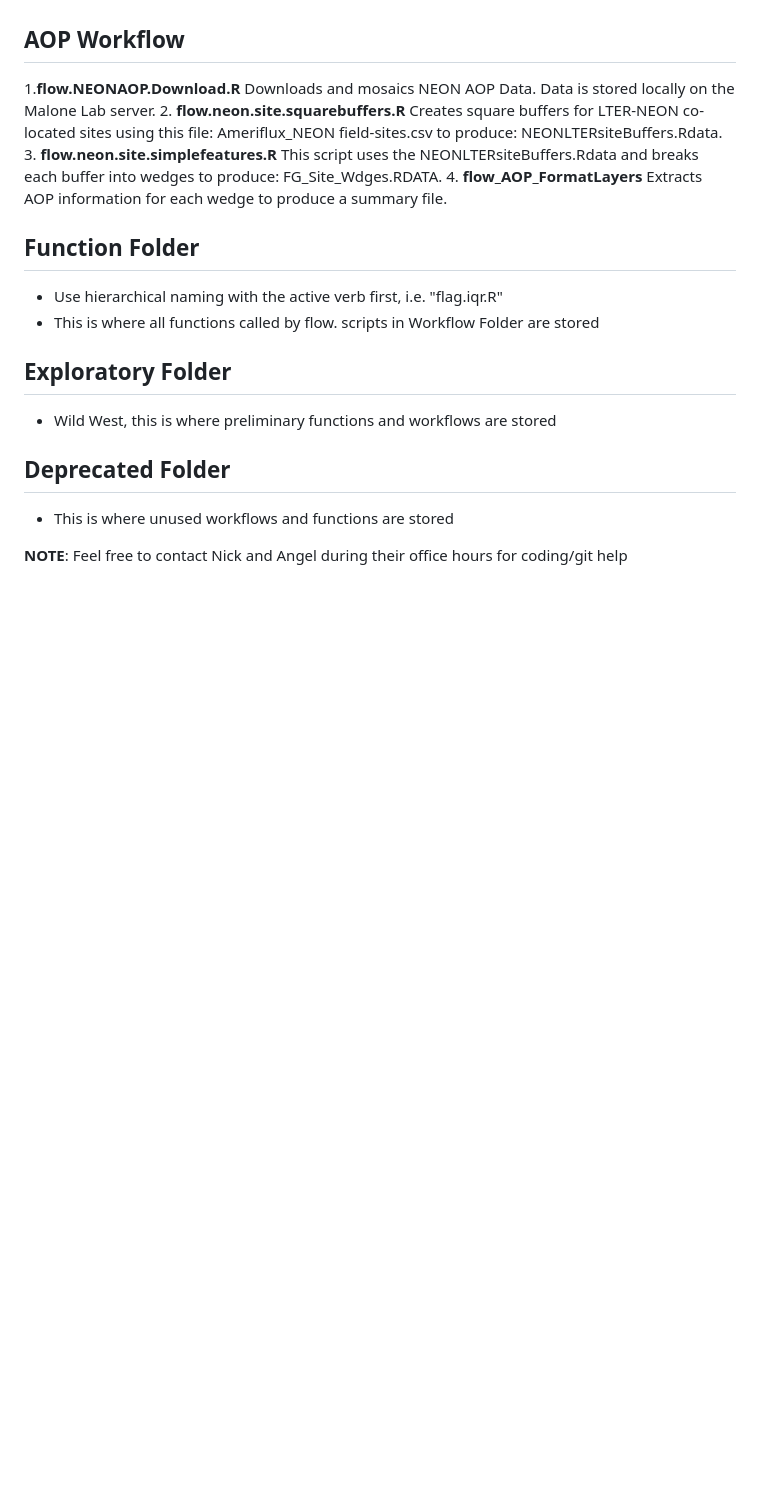
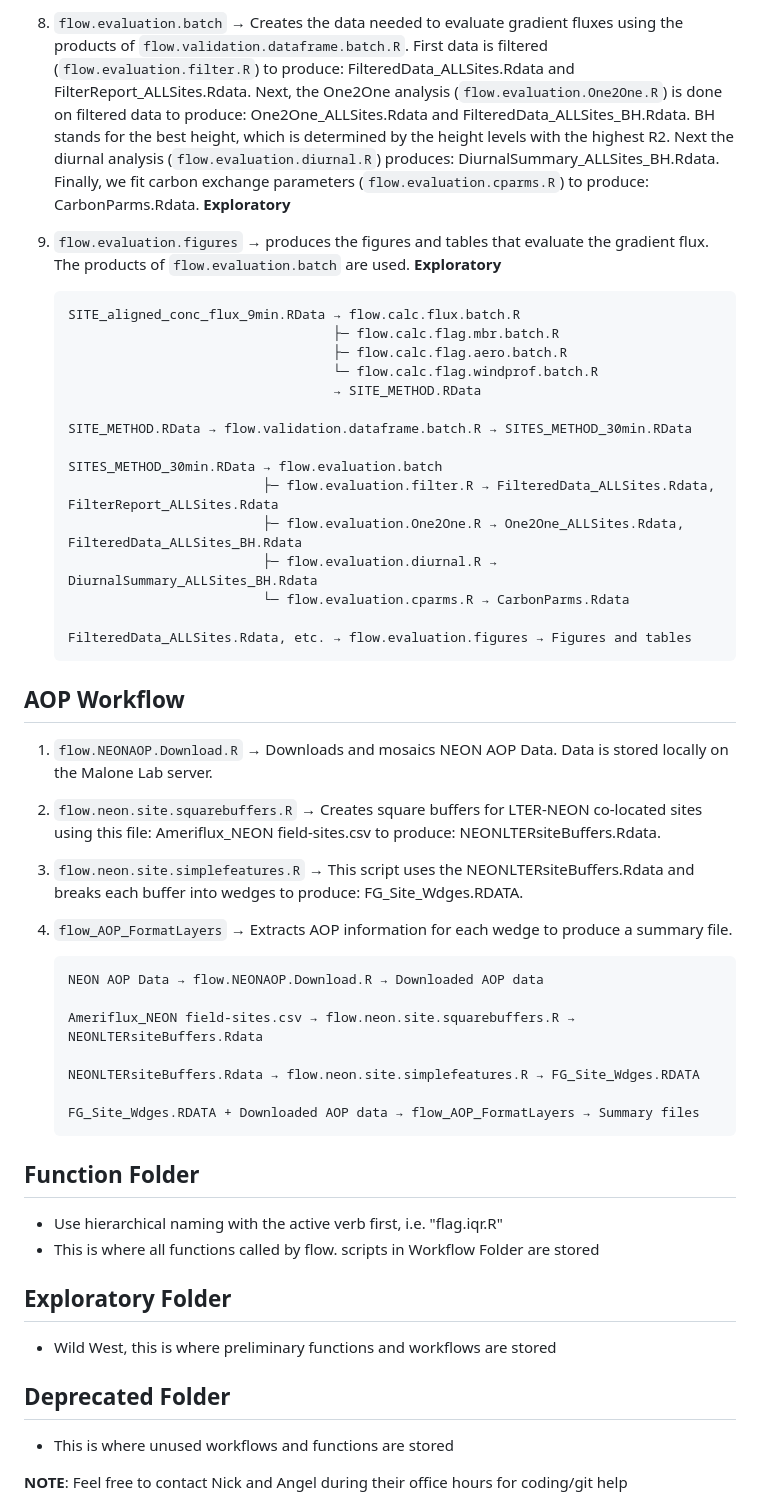
Before and after one commit to lter/lterwg-flux-gradient, a Markdown page: README.md, the part around one of its changes. Rendered like a GitHub page; blank space fills up the shorter version.

````diff
--- a/README.md
+++ b/README.md
@@ -31,9 +97,45 @@ First data is filtered (**flow.evaluation.filter.R**) to produce: FilteredData_A
+8. `flow.evaluation.batch` → Creates the data needed to evaluate gradient fluxes using the products of `flow.validation.dataframe.batch.R`.
+First data is filtered (`flow.evaluation.filter.R`) to produce: FilteredData_ALLSites.Rdata and FilterReport_ALLSites.Rdata. Next, the One2One analysis (`flow.evaluation.One2One.R`) is done on filtered data to produce: One2One_ALLSites.Rdata and FilteredData_ALLSites_BH.Rdata. BH stands for the best height, which is determined by the height levels with the highest R2. Next the diurnal analysis (`flow.evaluation.diurnal.R`) produces: DiurnalSummary_ALLSites_BH.Rdata. Finally, we fit carbon exchange parameters (`flow.evaluation.cparms.R`) to produce: CarbonParms.Rdata. **Exploratory**
+
+9. `flow.evaluation.figures` → produces the figures and tables that evaluate the gradient flux. The products of `flow.evaluation.batch` are used. **Exploratory**
+
+   ```
+   SITE_aligned_conc_flux_9min.RData → flow.calc.flux.batch.R
+                                     ├─ flow.calc.flag.mbr.batch.R
+                                     ├─ flow.calc.flag.aero.batch.R
+                                     └─ flow.calc.flag.windprof.batch.R
+                                     → SITE_METHOD.RData
+
+   SITE_METHOD.RData → flow.validation.dataframe.batch.R → SITES_METHOD_30min.RData
+
+   SITES_METHOD_30min.RData → flow.evaluation.batch
+                            ├─ flow.evaluation.filter.R → FilteredData_ALLSites.Rdata, FilterReport_ALLSites.Rdata
+                            ├─ flow.evaluation.One2One.R → One2One_ALLSites.Rdata, FilteredData_ALLSites_BH.Rdata
+                            ├─ flow.evaluation.diurnal.R → DiurnalSummary_ALLSites_BH.Rdata
+                            └─ flow.evaluation.cparms.R → CarbonParms.Rdata
+
+   FilteredData_ALLSites.Rdata, etc. → flow.evaluation.figures → Figures and tables
+   ```
+
 ## AOP Workflow
 
-1.**flow.NEONAOP.Download.R** Downloads and mosaics NEON AOP Data. Data is stored locally on the Malone Lab server.
-2. **flow.neon.site.squarebuffers.R** Creates square buffers for LTER-NEON co-located sites using this file: Ameriflux_NEON field-sites.csv to produce: NEONLTERsiteBuffers.Rdata.
-3. **flow.neon.site.simplefeatures.R** This script uses the NEONLTERsiteBuffers.Rdata and breaks each buffer into wedges to produce: FG_Site_Wdges.RDATA.
-4. **flow_AOP_FormatLayers** Extracts AOP information for each wedge to produce a summary file.
+1. `flow.NEONAOP.Download.R` → Downloads and mosaics NEON AOP Data. Data is stored locally on the Malone Lab server.
+
+2. `flow.neon.site.squarebuffers.R` → Creates square buffers for LTER-NEON co-located sites using this file: Ameriflux_NEON field-sites.csv to produce: NEONLTERsiteBuffers.Rdata.
+
+3. `flow.neon.site.simplefeatures.R` → This script uses the NEONLTERsiteBuffers.Rdata and breaks each buffer into wedges to produce: FG_Site_Wdges.RDATA.
+
+4. `flow_AOP_FormatLayers` → Extracts AOP information for each wedge to produce a summary file.
+
+   ```
+   NEON AOP Data → flow.NEONAOP.Download.R → Downloaded AOP data
+
+   Ameriflux_NEON field-sites.csv → flow.neon.site.squarebuffers.R → NEONLTERsiteBuffers.Rdata
+
+   NEONLTERsiteBuffers.Rdata → flow.neon.site.simplefeatures.R → FG_Site_Wdges.RDATA
+
+   FG_Site_Wdges.RDATA + Downloaded AOP data → flow_AOP_FormatLayers → Summary files
+   ```
 
 ## Function Folder
 - Use hierarchical naming with the active verb first, i.e. "flag.iqr.R"
````
Also changed, not shown: other parts of README.md (+77 -11 lines).
